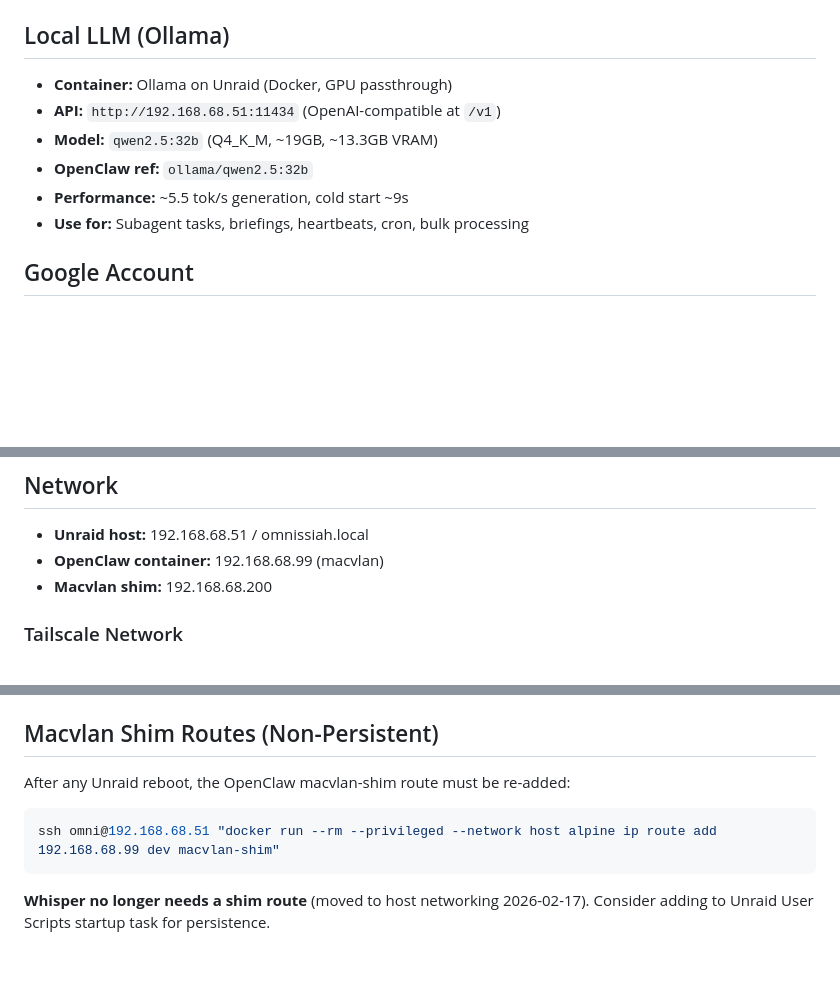
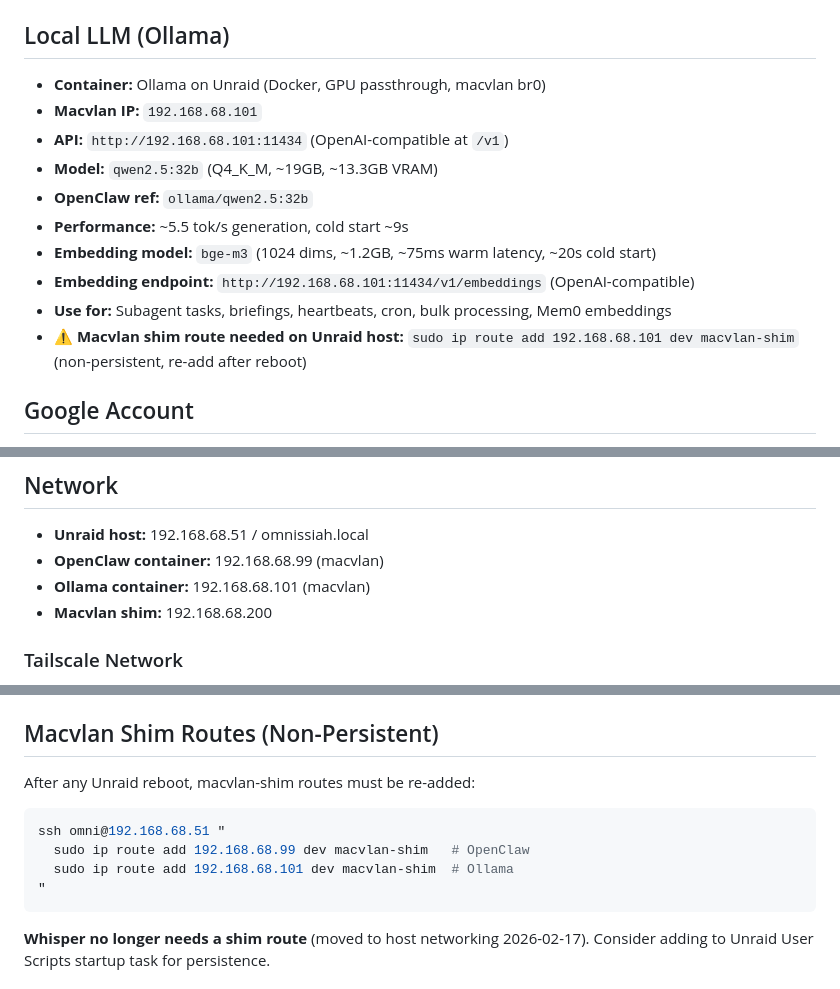
Before and after one commit to cambriel-cpu/omni-vox, a Markdown page: TOOLS.md, 3 parts joined by grey strips. Rendered like a GitHub page; blank space fills up the shorter version.

Commit message:
docs: add BGE-M3 embedding model and fix Ollama network details in TOOLS.md
- BGE-M3: 1024 dims, ~75ms warm latency, ~20s cold start
- Fixed Ollama API URL to macvlan IP 192.168.68.101
- Added macvlan shim route for Ollama
- Embedding endpoint: http://192.168.68.101:11434/v1/embeddings

````diff
--- a/TOOLS.md
+++ b/TOOLS.md
@@ -24,12 +24,16 @@ Things like:
 
 ## Local LLM (Ollama)
 
-- **Container:** Ollama on Unraid (Docker, GPU passthrough)
-- **API:** `http://192.168.68.51:11434` (OpenAI-compatible at `/v1`)
+- **Container:** Ollama on Unraid (Docker, GPU passthrough, macvlan br0)
+- **Macvlan IP:** `192.168.68.101`
+- **API:** `http://192.168.68.101:11434` (OpenAI-compatible at `/v1`)
 - **Model:** `qwen2.5:32b` (Q4_K_M, ~19GB, ~13.3GB VRAM)
 - **OpenClaw ref:** `ollama/qwen2.5:32b`
 - **Performance:** ~5.5 tok/s generation, cold start ~9s
-- **Use for:** Subagent tasks, briefings, heartbeats, cron, bulk processing
+- **Embedding model:** `bge-m3` (1024 dims, ~1.2GB, ~75ms warm latency, ~20s cold start)
+- **Embedding endpoint:** `http://192.168.68.101:11434/v1/embeddings` (OpenAI-compatible)
+- **Use for:** Subagent tasks, briefings, heartbeats, cron, bulk processing, Mem0 embeddings
+- **⚠️ Macvlan shim route needed on Unraid host:** `sudo ip route add 192.168.68.101 dev macvlan-shim` (non-persistent, re-add after reboot)
 
 ## Google Account
 - **Email:** omni.omnissiah@gmail.com
@@ -58,6 +62,7 @@ Things like:
 
 - **Unraid host:** 192.168.68.51 / omnissiah.local
 - **OpenClaw container:** 192.168.68.99 (macvlan)
+- **Ollama container:** 192.168.68.101 (macvlan)
 - **Macvlan shim:** 192.168.68.200
 
 ### Tailscale Network
@@ -154,9 +159,12 @@ Things like:
 
 ## Macvlan Shim Routes (Non-Persistent)
 
-After any Unraid reboot, the OpenClaw macvlan-shim route must be re-added:
+After any Unraid reboot, macvlan-shim routes must be re-added:
 ```bash
-ssh omni@192.168.68.51 "docker run --rm --privileged --network host alpine ip route add 192.168.68.99 dev macvlan-shim"
+ssh omni@192.168.68.51 "
+  sudo ip route add 192.168.68.99 dev macvlan-shim   # OpenClaw
+  sudo ip route add 192.168.68.101 dev macvlan-shim  # Ollama
+"
 ```
 **Whisper no longer needs a shim route** (moved to host networking 2026-02-17).
 Consider adding to Unraid User Scripts startup task for persistence.
````
